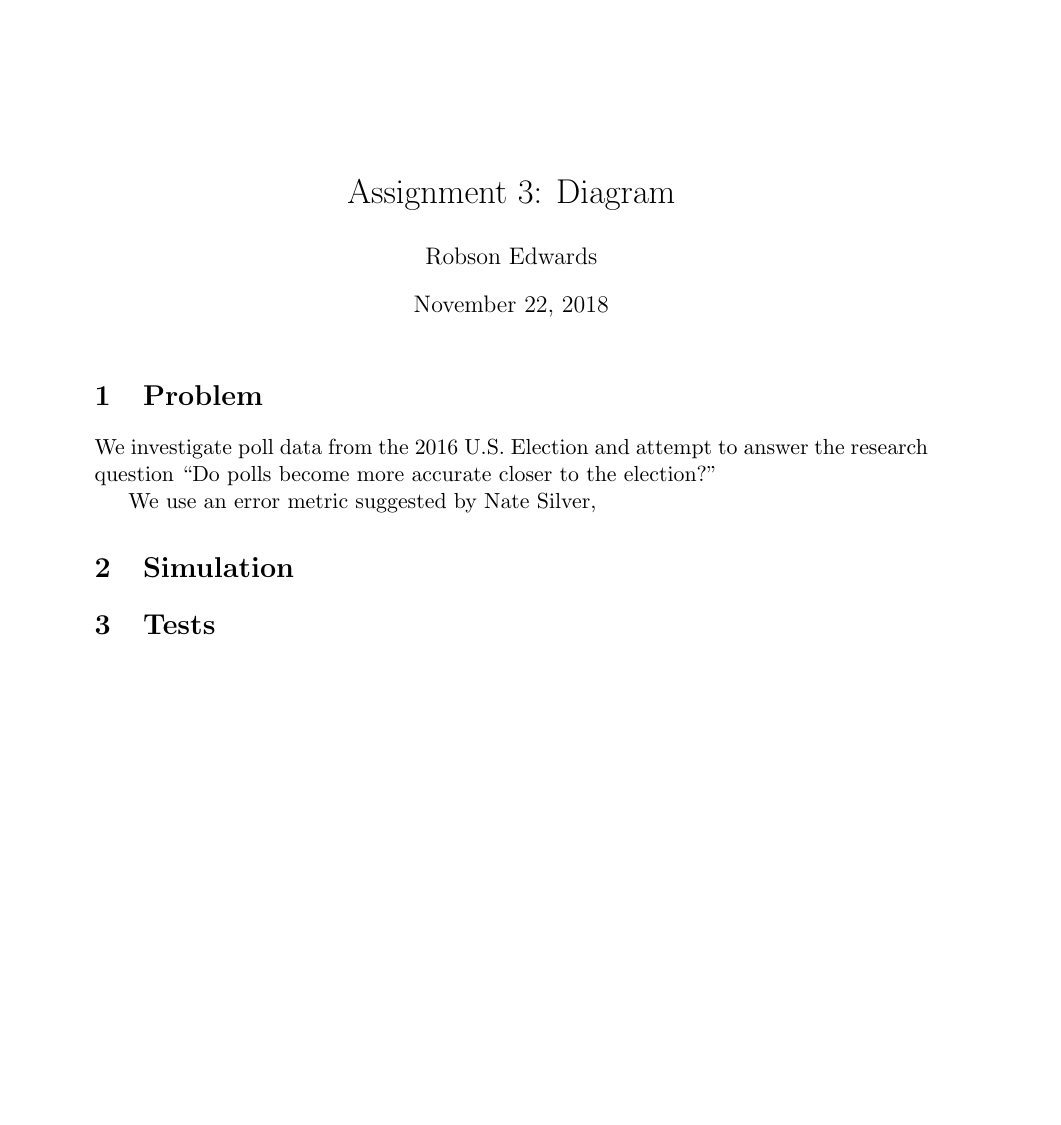
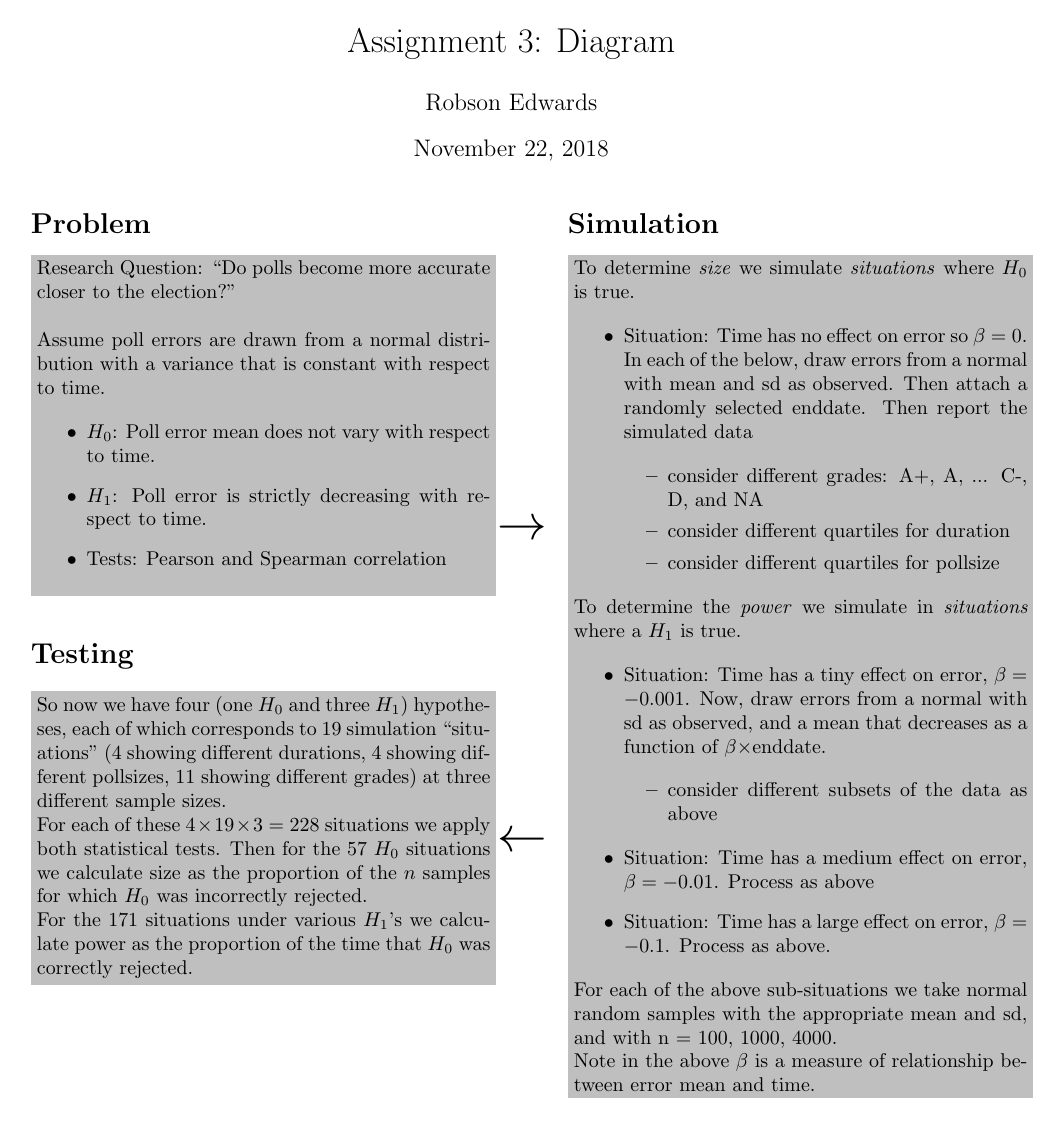
Before and after one commit to robsonedwards/monte-carlo, a LaTeX document (diagram.tex): the whole page. Compiled offline with pdfLaTeX.

Commit message:
Finish diagram

```diff
--- a/diagram.tex
+++ b/diagram.tex
@@ -1,11 +1,14 @@
 
-\documentclass[11pt, oneside]{article}
+\documentclass[10pt, oneside]{article}
 \usepackage{geometry}
 \geometry{a4paper}
+\geometry{top = 1cm, left = 1.5cm, right = 1.5cm}
 %\usepackage[parfill]{parskip}  % Activate to begin paragraphs with an empty line rather than an indent
 \usepackage{graphicx}			% Use pdf, png, jpg, or eps§ with pdflatex; use eps in DVI mode
 								% TeX will automatically convert eps --> pdf in pdflatex
 \usepackage{amssymb}
+
+\usepackage{xcolor}
 
 \pagenumbering{gobble}
 
@@ -17,23 +20,103 @@
 \author{Robson Edwards}
 \date{November 22, 2018}		% Activate to display a given date or no date
 
+\newcommand \diabox[2]{\colorbox{lightgray}{\parbox{#1}{#2}}}
+
 \begin{document}
 
 \maketitle
 %\tableofcontents
 
-\section{Problem}
+\begin{minipage}[t]{8cm}
 
-We investigate poll data from the 2016 U.S. Election and attempt to answer the research question ``Do polls become more accurate closer to the election?''
+\begin{minipage}[t]{8cm}
 
-We use an error metric suggested by Nate Silver,
+\section*{Problem}
+\diabox{8cm}{
+Research Question: ``Do polls become more accurate closer to the election?''
 
-\section{Simulation}
+~
 
+Assume poll errors are drawn from a normal distribution with a variance that is constant with respect to time.
 
+\begin{itemize}
+\item $H_0$: Poll error mean does not vary with respect to time.
 
-\section{Tests}
+\item $H_1$: Poll error is strictly decreasing with respect to time.
 
+\item Tests: Pearson and Spearman correlation
+\end{itemize}
 
+}
+\end{minipage}
+
+\begin{minipage}[t]{8cm}
+~
+
+\section*{Testing}
+\diabox{8cm}{
+So now we have four (one $H_0$ and three $H_1$) hypotheses, each of which corresponds to 19 simulation ``situations'' (4 showing different durations, 4 showing different pollsizes, 11 showing different grades) at three different sample sizes.
+
+For each of these $4 \times 19 \times 3 = 228$ situations we apply both statistical tests. Then for the 57 $H_0$ situations we calculate size as the proportion of the $n$ samples for which $H_0$ was incorrectly rejected.
+
+For the 171 situations under various $H_1$'s we calculate power as the proportion of the time that $H_0$ was correctly rejected.
+}
+
+\end{minipage}
+
+\end{minipage}
+\hfill
+\begin{minipage}[t]{1cm}
+
+\vskip 2in
+
+\Huge$\rightarrow$
+
+\vskip 2in
+
+$\leftarrow$\normalsize
+
+\end{minipage}
+\hfill
+\begin{minipage}[t]{8cm}
+
+\section*{Simulation}
+\diabox{8cm}{
+To determine \emph{size} we simulate \emph{situations} where $H_0$ is true.
+
+\begin{itemize}
+\item Situation: Time has no effect on error so $\beta = 0$. In each of the below, draw errors from a normal with mean and sd as observed. Then attach a randomly selected enddate. Then report the simulated data
+
+\begin{itemize}
+\item consider different grades: A+, A, ... C-, D, and NA
+
+\item consider different quartiles for duration
+
+\item consider different quartiles for pollsize
+\end{itemize}
+
+\end{itemize}
+
+To determine the \emph{power} we simulate in \emph{situations} where a $H_1$ is true.
+
+\begin{itemize}
+\item Situation: Time has a tiny effect on error, $\beta = -0.001$. Now, draw errors from a normal with sd as observed, and a mean that decreases as a function of $\beta \times$enddate.
+
+\begin{itemize}
+\item consider different subsets of the data as above
+\end{itemize}
+
+\item Situation: Time has a medium effect on error, $\beta = -0.01$. Process as above
+
+\item Situation: Time has a large effect on error, $\beta = -0.1$. Process as above.
+
+\end{itemize}
+
+For each of the above sub-situations we take normal random samples with the appropriate mean and sd, and with n = 100, 1000, 4000.
+
+Note in the above $\beta$ is a measure of relationship between error mean and time.
+
+}
+\end{minipage}
 
 \end{document}
```
